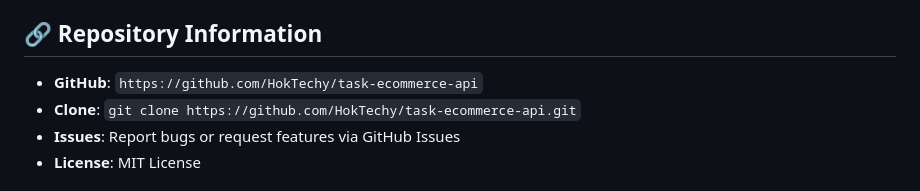
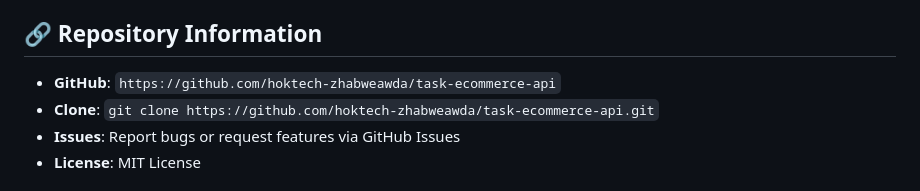
Before and after one commit to hoktech-zhabweawda/task-ecommerce-api, a Markdown page: README.md, the part around the change. Rendered like a GitHub page.

Commit message:
Add LICENSE and GitHub workflow, update repository info

```diff
--- a/README.md
+++ b/README.md
@@ -86,8 +86,8 @@ The API will be available at:
 
 ## 🔗 Repository Information
 
-- **GitHub**: `https://github.com/HokTechy/task-ecommerce-api`
-- **Clone**: `git clone https://github.com/HokTechy/task-ecommerce-api.git`
+- **GitHub**: `https://github.com/hoktech-zhabweawda/task-ecommerce-api`
+- **Clone**: `git clone https://github.com/hoktech-zhabweawda/task-ecommerce-api.git`
 - **Issues**: Report bugs or request features via GitHub Issues
 - **License**: MIT License
 
```
